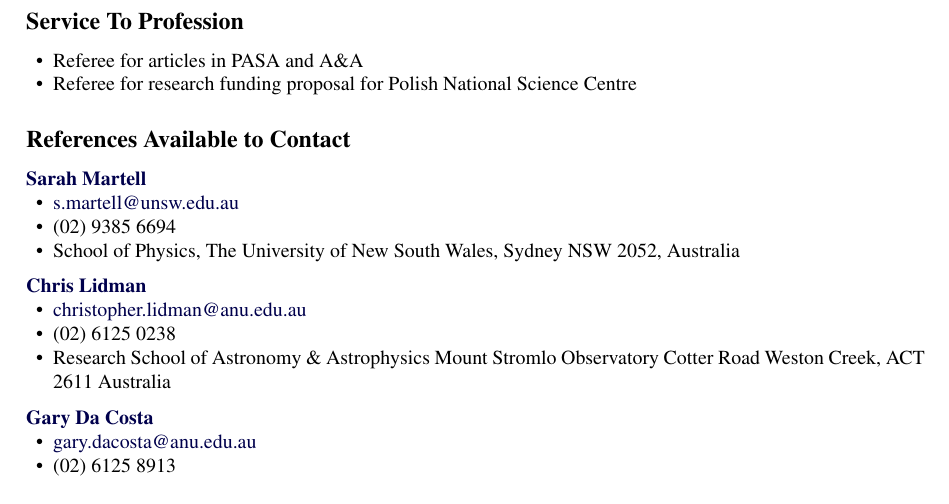
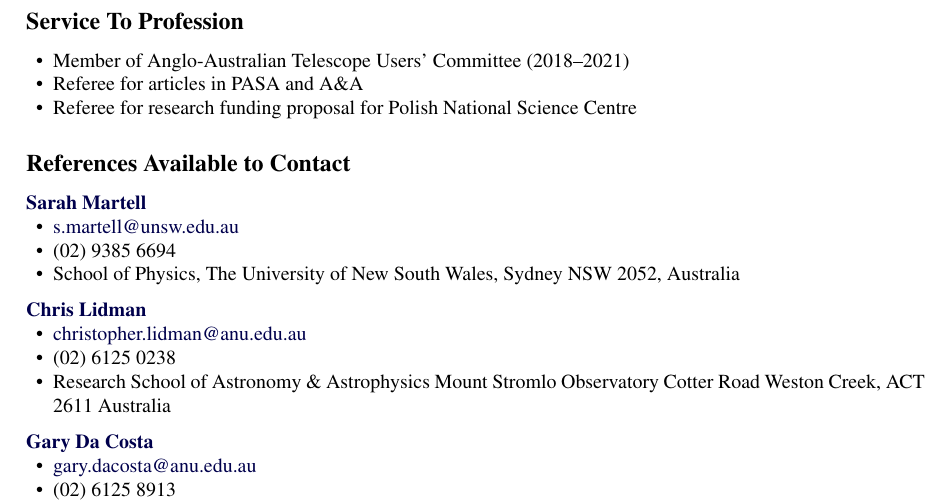
Before and after one commit to jeffreysimpson/new-cv, a LaTeX CV (cv.tex): part of page 4 of 4, cut so that both start at the same text. Compiled offline with pdfLaTeX.

Commit message:
AATUC membership

```diff
--- a/cv.tex
+++ b/cv.tex
@@ -393,9 +393,9 @@
 \end{innerlist}
 
 
-
 \subsection*{Service To Profession}
 \begin{innerlist}
+\item Member of Anglo-Australian Telescope Users' Committee (2018--2021)
 \item Referee for articles in PASA and A\&A
 \item Referee for research funding proposal for Polish National Science Centre
 \end{innerlist}
```
